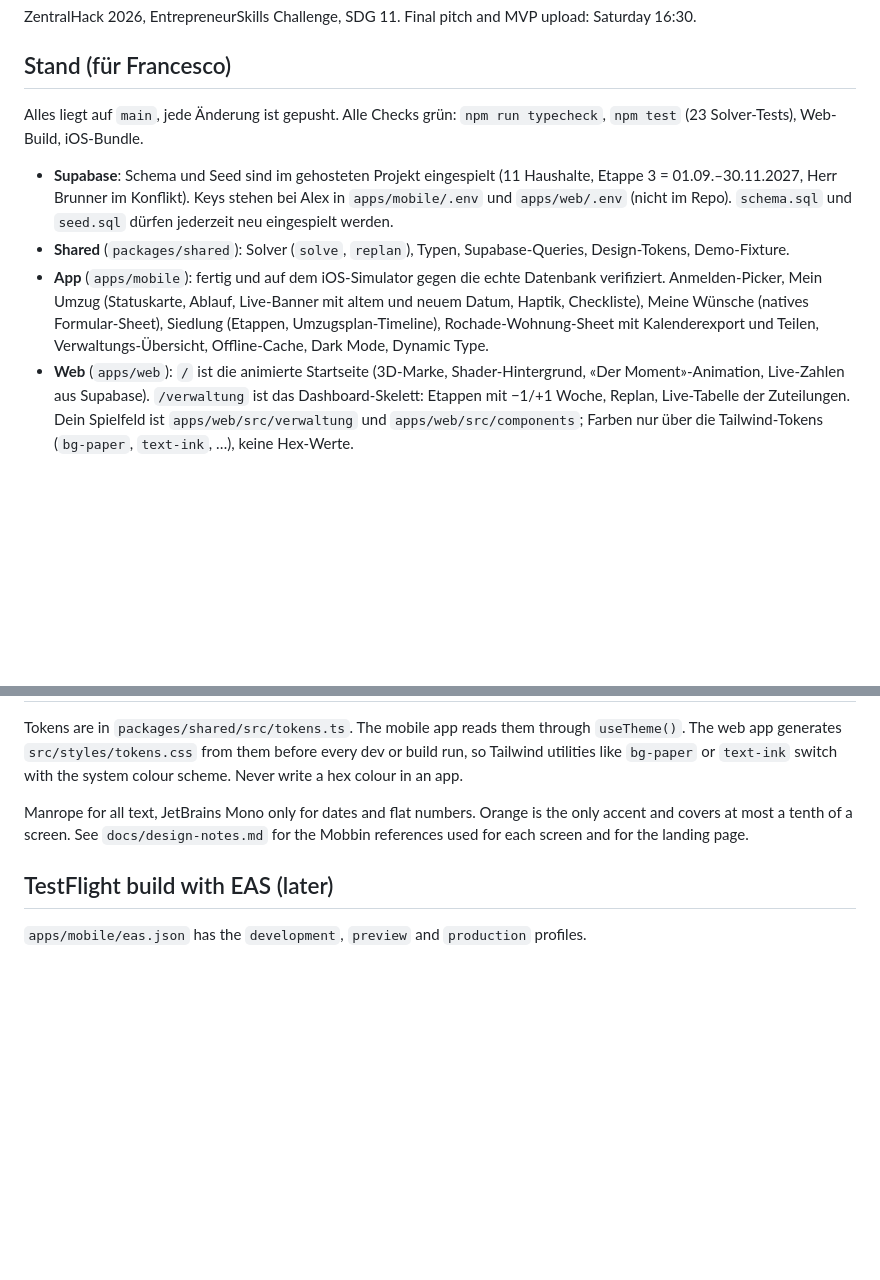
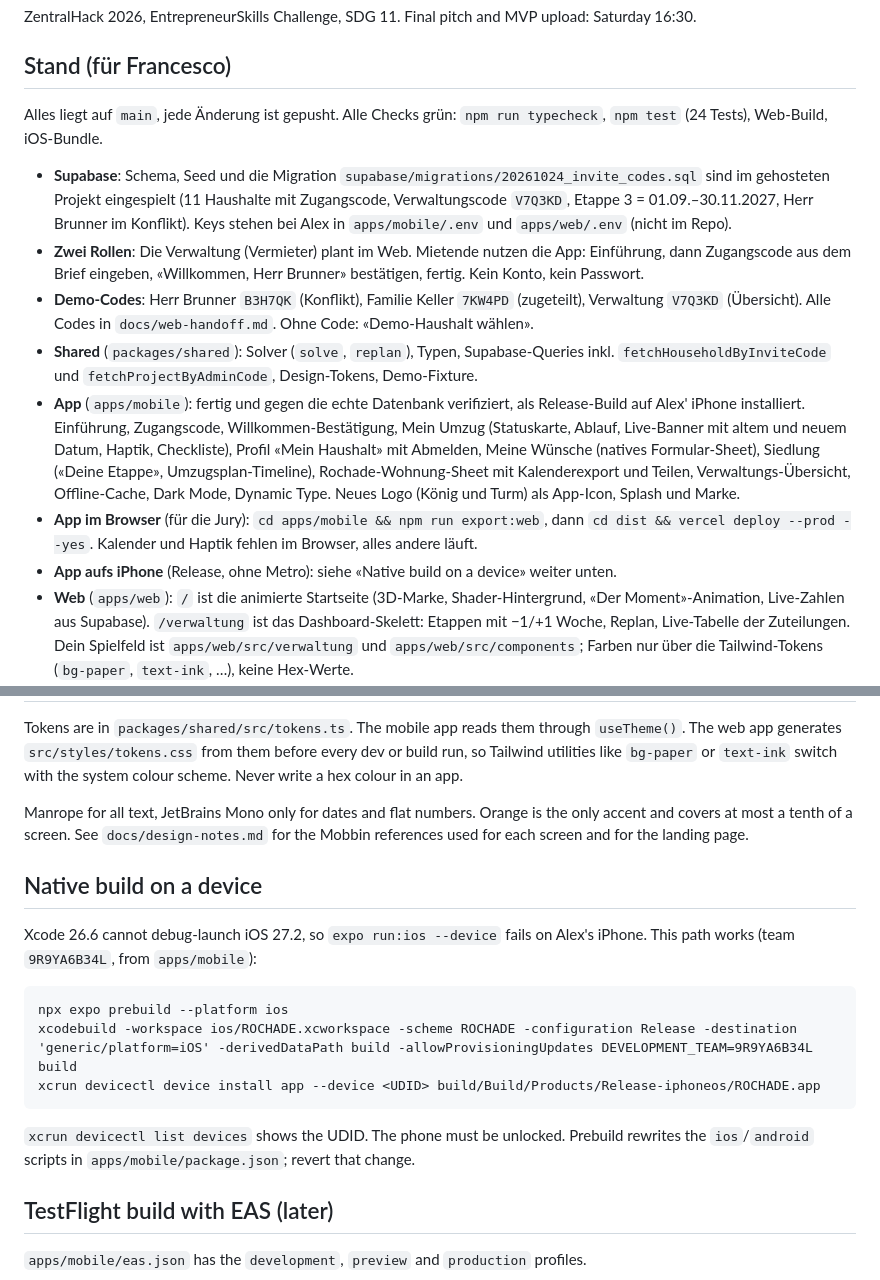
Before and after one commit to platret/ROCHADE, a Markdown page: README.md, 2 parts joined by grey strips. Drawn GitHub-style; blank space fills up the shorter version.

Commit message:
Update README: roles, Zugangscodes, new logo, browser and device builds
Co-Authored-By: Claude Opus 5.5 <noreply@anthropic.com>

````diff
--- a/README.md
+++ b/README.md
@@ -8,11 +8,15 @@ ZentralHack 2026, EntrepreneurSkills Challenge, SDG 11. Final pitch and MVP uplo
 
 ## Stand (für Francesco)
 
-Alles liegt auf `main`, jede Änderung ist gepusht. Alle Checks grün: `npm run typecheck`, `npm test` (23 Solver-Tests), Web-Build, iOS-Bundle.
+Alles liegt auf `main`, jede Änderung ist gepusht. Alle Checks grün: `npm run typecheck`, `npm test` (24 Tests), Web-Build, iOS-Bundle.
 
-- **Supabase**: Schema und Seed sind im gehosteten Projekt eingespielt (11 Haushalte, Etappe 3 = 01.09.–30.11.2027, Herr Brunner im Konflikt). Keys stehen bei Alex in `apps/mobile/.env` und `apps/web/.env` (nicht im Repo). `schema.sql` und `seed.sql` dürfen jederzeit neu eingespielt werden.
-- **Shared** (`packages/shared`): Solver (`solve`, `replan`), Typen, Supabase-Queries, Design-Tokens, Demo-Fixture.
-- **App** (`apps/mobile`): fertig und auf dem iOS-Simulator gegen die echte Datenbank verifiziert. Anmelden-Picker, Mein Umzug (Statuskarte, Ablauf, Live-Banner mit altem und neuem Datum, Haptik, Checkliste), Meine Wünsche (natives Formular-Sheet), Siedlung (Etappen, Umzugsplan-Timeline), Rochade-Wohnung-Sheet mit Kalenderexport und Teilen, Verwaltungs-Übersicht, Offline-Cache, Dark Mode, Dynamic Type.
+- **Supabase**: Schema, Seed und die Migration `supabase/migrations/20261024_invite_codes.sql` sind im gehosteten Projekt eingespielt (11 Haushalte mit Zugangscode, Verwaltungscode `V7Q3KD`, Etappe 3 = 01.09.–30.11.2027, Herr Brunner im Konflikt). Keys stehen bei Alex in `apps/mobile/.env` und `apps/web/.env` (nicht im Repo).
+- **Zwei Rollen**: Die Verwaltung (Vermieter) plant im Web. Mietende nutzen die App: Einführung, dann Zugangscode aus dem Brief eingeben, «Willkommen, Herr Brunner» bestätigen, fertig. Kein Konto, kein Passwort.
+- **Demo-Codes**: Herr Brunner `B3H7QK` (Konflikt), Familie Keller `7KW4PD` (zugeteilt), Verwaltung `V7Q3KD` (Übersicht). Alle Codes in `docs/web-handoff.md`. Ohne Code: «Demo-Haushalt wählen».
+- **Shared** (`packages/shared`): Solver (`solve`, `replan`), Typen, Supabase-Queries inkl. `fetchHouseholdByInviteCode` und `fetchProjectByAdminCode`, Design-Tokens, Demo-Fixture.
+- **App** (`apps/mobile`): fertig und gegen die echte Datenbank verifiziert, als Release-Build auf Alex' iPhone installiert. Einführung, Zugangscode, Willkommen-Bestätigung, Mein Umzug (Statuskarte, Ablauf, Live-Banner mit altem und neuem Datum, Haptik, Checkliste), Profil «Mein Haushalt» mit Abmelden, Meine Wünsche (natives Formular-Sheet), Siedlung («Deine Etappe», Umzugsplan-Timeline), Rochade-Wohnung-Sheet mit Kalenderexport und Teilen, Verwaltungs-Übersicht, Offline-Cache, Dark Mode, Dynamic Type. Neues Logo (König und Turm) als App-Icon, Splash und Marke.
+- **App im Browser** (für die Jury): `cd apps/mobile && npm run export:web`, dann `cd dist && vercel deploy --prod --yes`. Kalender und Haptik fehlen im Browser, alles andere läuft.
+- **App aufs iPhone** (Release, ohne Metro): siehe «Native build on a device» weiter unten.
 - **Web** (`apps/web`): `/` ist die animierte Startseite (3D-Marke, Shader-Hintergrund, «Der Moment»-Animation, Live-Zahlen aus Supabase). `/verwaltung` ist das Dashboard-Skelett: Etappen mit −1/+1 Woche, Replan, Live-Tabelle der Zuteilungen. Dein Spielfeld ist `apps/web/src/verwaltung` und `apps/web/src/components`; Farben nur über die Tailwind-Tokens (`bg-paper`, `text-ink`, …), keine Hex-Werte.
 - **Nächste Schritte Web**: Dashboard-Design, Haushalte und Wohnungen bearbeiten, Datumspicker für Etappen, Konfliktliste mit Vorschlägen.
 - **Übergabe Web**: [`docs/web-handoff.md`](docs/web-handoff.md) mit Verbindung, `.env`, Datenbank, Vertrag mit der App (`shiftPhase` plus `replan`), Demo-Codes, Prompt für den Coding-Assistenten und Checkliste vor der Demo.
@@ -154,6 +158,18 @@ Tokens are in `packages/shared/src/tokens.ts`. The mobile app reads them through
 
 Manrope for all text, JetBrains Mono only for dates and flat numbers. Orange is the only accent and covers at most a tenth of a screen. See `docs/design-notes.md` for the Mobbin references used for each screen and for the landing page.
 
+## Native build on a device
+
+Xcode 26.6 cannot debug-launch iOS 27.2, so `expo run:ios --device` fails on Alex's iPhone. This path works (team `9R9YA6B34L`, from `apps/mobile`):
+
+```
+npx expo prebuild --platform ios
+xcodebuild -workspace ios/ROCHADE.xcworkspace -scheme ROCHADE -configuration Release -destination 'generic/platform=iOS' -derivedDataPath build -allowProvisioningUpdates DEVELOPMENT_TEAM=9R9YA6B34L build
+xcrun devicectl device install app --device <UDID> build/Build/Products/Release-iphoneos/ROCHADE.app
+```
+
+`xcrun devicectl list devices` shows the UDID. The phone must be unlocked. Prebuild rewrites the `ios`/`android` scripts in `apps/mobile/package.json`; revert that change.
+
 ## TestFlight build with EAS (later)
 
 `apps/mobile/eas.json` has the `development`, `preview` and `production` profiles.
````
